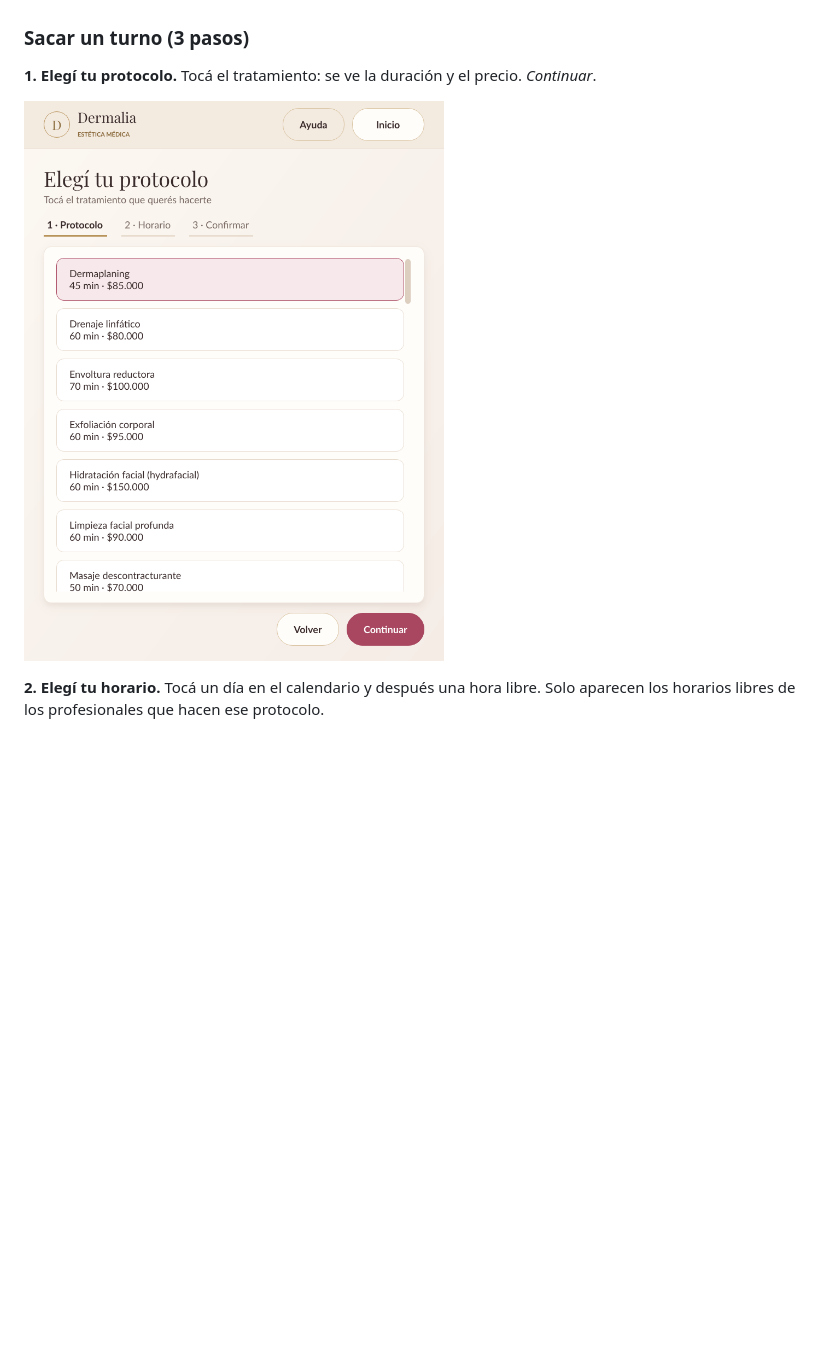
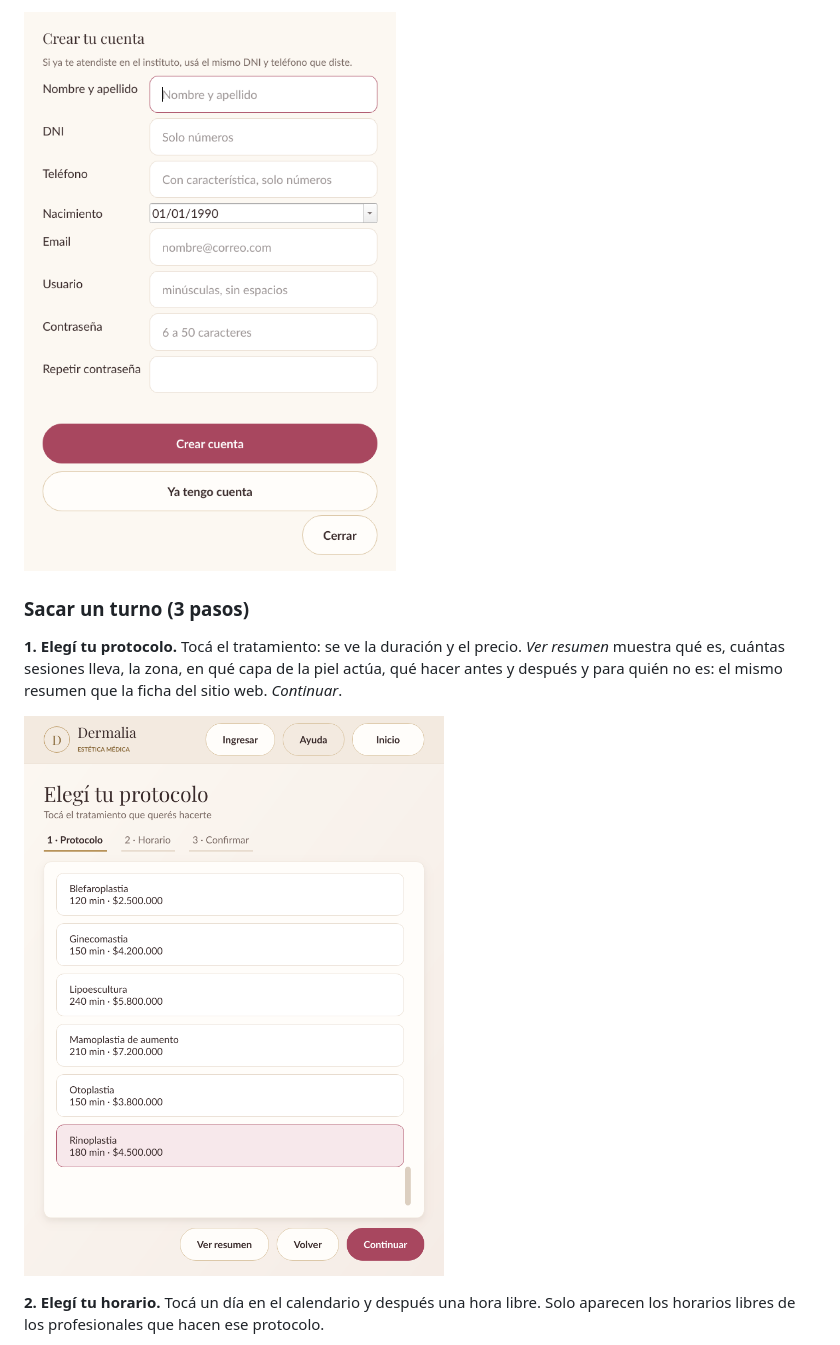
Before and after one commit to sant1jmnz/Proyect-berea, a Markdown page: docs/14-manual-usuario.md, the part around one of its changes. GitHub-like rendering; pictures changed too: docs/capturas/cliente-01-protocolo.png, docs/capturas/cliente-07-crear-cuenta.png (added); blank space fills up the shorter version.

```diff
--- a/docs/14-manual-usuario.md
+++ b/docs/14-manual-usuario.md
@@ -26,6 +42,10 @@ Desde cualquier pantalla, el botón **Inicio** de arriba vuelve acá.
+![Crear una cuenta](capturas/cliente-07-crear-cuenta.png)
+
 ### Sacar un turno (3 pasos)
 
-**1. Elegí tu protocolo.** Tocá el tratamiento: se ve la duración y el precio. *Continuar*.
+**1. Elegí tu protocolo.** Tocá el tratamiento: se ve la duración y el precio. *Ver resumen* muestra
+qué es, cuántas sesiones lleva, la zona, en qué capa de la piel actúa, qué hacer antes y después y
+para quién no es: el mismo resumen que la ficha del sitio web. *Continuar*.
 
 ![Paso 1: elegir el protocolo](capturas/cliente-01-protocolo.png)
 
```
Also changed, not shown: other parts of docs/14-manual-usuario.md (+25 -4 lines), docs/10-casos-de-prueba-cliente.md (+4 -0 lines), docs/11-pruebas-bbdd.md (+1 -1 lines), docs/capturas/cliente-00-inicio.png, docs/capturas/cliente-04-precios.png, docs/capturas/cliente-06-ingresar.png (added), docs/capturas/cliente-resumen.png (added), 10 other files.
